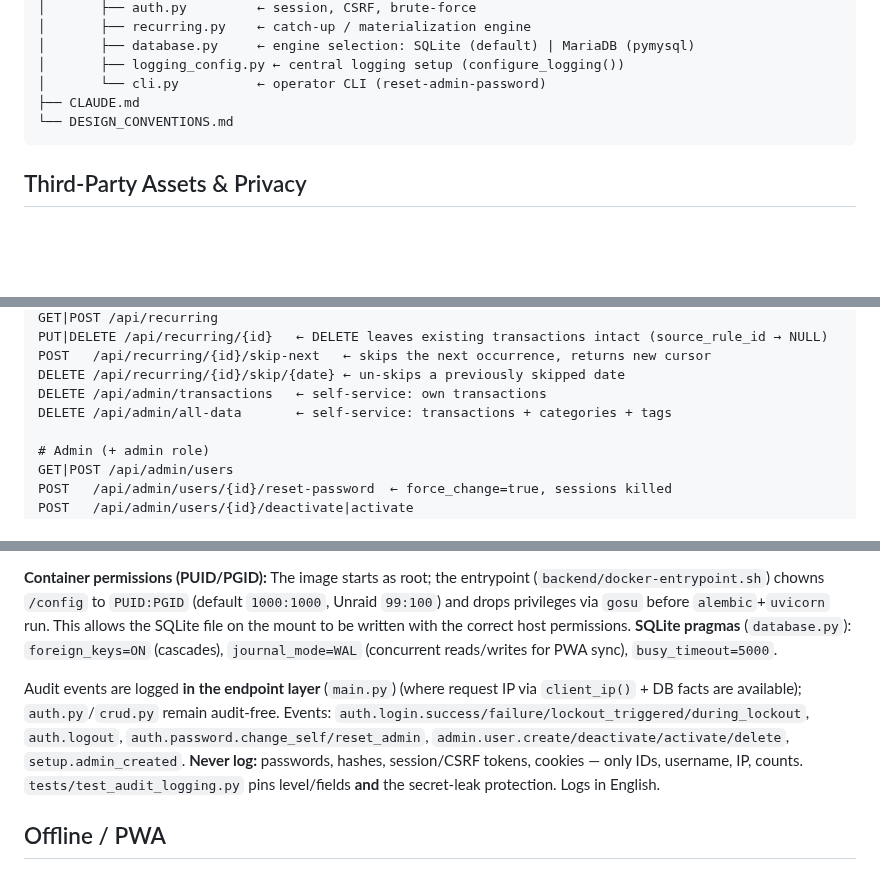
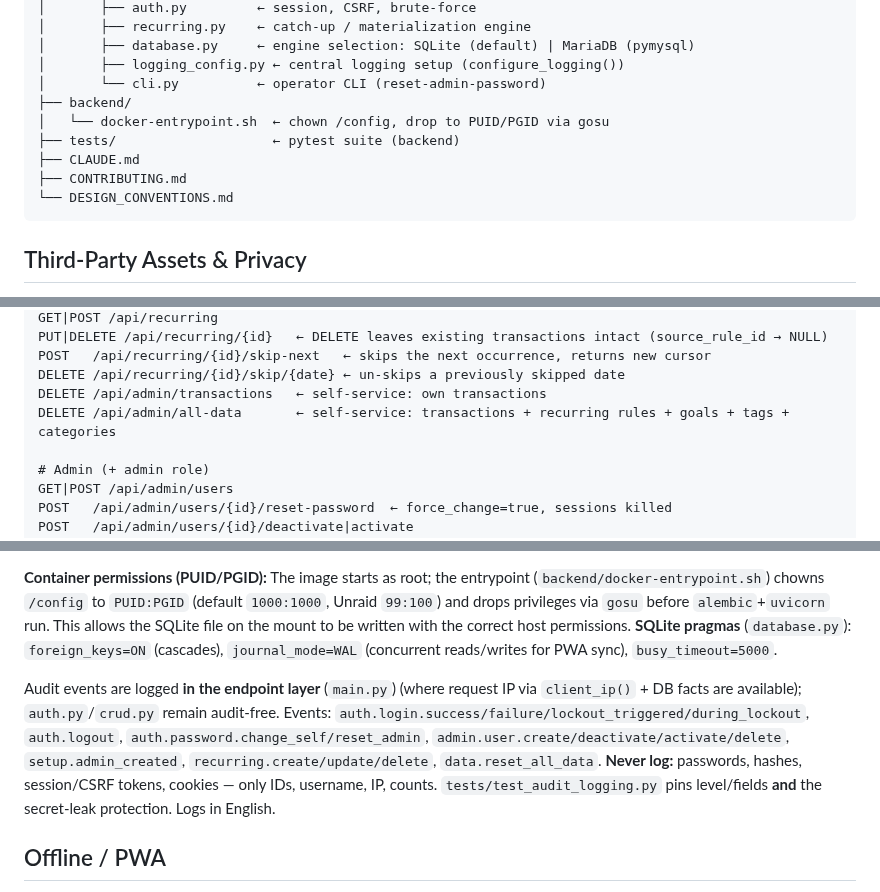
Before and after one commit to anym001/pocketlog, a Markdown page: CLAUDE.md, 3 parts joined by grey strips. Drawn GitHub-style; blank space fills up the shorter version.

Commit message:
docs: fill remaining CLAUDE.md gaps
- Project structure: add tests/, docker-entrypoint.sh, CONTRIBUTING.md
- admin/all-data: correct scope to include recurring rules and goals
- Audit events: add recurring.create/update/delete and data.reset_all_data

https://claude.ai/code/session_01Nv8MAWwWhCX8F4cffKCySb

````diff
--- a/CLAUDE.md
+++ b/CLAUDE.md
@@ -47,7 +47,11 @@ PocketLog/
 │       ├── database.py     ← engine selection: SQLite (default) | MariaDB (pymysql)
 │       ├── logging_config.py ← central logging setup (configure_logging())
 │       └── cli.py          ← operator CLI (reset-admin-password)
+├── backend/
+│   └── docker-entrypoint.sh  ← chown /config, drop to PUID/PGID via gosu
+├── tests/                    ← pytest suite (backend)
 ├── CLAUDE.md
+├── CONTRIBUTING.md
 └── DESIGN_CONVENTIONS.md
 ```
 
@@ -88,7 +92,7 @@ PUT|DELETE /api/recurring/{id}   ← DELETE leaves existing transactions intact
 POST   /api/recurring/{id}/skip-next   ← skips the next occurrence, returns new cursor
 DELETE /api/recurring/{id}/skip/{date} ← un-skips a previously skipped date
 DELETE /api/admin/transactions   ← self-service: own transactions
-DELETE /api/admin/all-data       ← self-service: transactions + categories + tags
+DELETE /api/admin/all-data       ← self-service: transactions + recurring rules + goals + tags + categories
 
 # Admin (+ admin role)
 GET|POST /api/admin/users
@@ -170,7 +174,7 @@ Central config in `app/logging_config.py` (`configure_logging()`, called on impo
 
 **Container permissions (PUID/PGID):** The image starts as root; the entrypoint (`backend/docker-entrypoint.sh`) chowns `/config` to `PUID:PGID` (default `1000:1000`, Unraid `99:100`) and drops privileges via `gosu` before `alembic`+`uvicorn` run. This allows the SQLite file on the mount to be written with the correct host permissions. **SQLite pragmas** (`database.py`): `foreign_keys=ON` (cascades), `journal_mode=WAL` (concurrent reads/writes for PWA sync), `busy_timeout=5000`.
 
-Audit events are logged **in the endpoint layer** (`main.py`) (where request IP via `client_ip()` + DB facts are available); `auth.py`/`crud.py` remain audit-free. Events: `auth.login.success/failure/lockout_triggered/during_lockout`, `auth.logout`, `auth.password.change_self/reset_admin`, `admin.user.create/deactivate/activate/delete`, `setup.admin_created`. **Never log:** passwords, hashes, session/CSRF tokens, cookies — only IDs, username, IP, counts. `tests/test_audit_logging.py` pins level/fields **and** the secret-leak protection. Logs in English.
+Audit events are logged **in the endpoint layer** (`main.py`) (where request IP via `client_ip()` + DB facts are available); `auth.py`/`crud.py` remain audit-free. Events: `auth.login.success/failure/lockout_triggered/during_lockout`, `auth.logout`, `auth.password.change_self/reset_admin`, `admin.user.create/deactivate/activate/delete`, `setup.admin_created`, `recurring.create/update/delete`, `data.reset_all_data`. **Never log:** passwords, hashes, session/CSRF tokens, cookies — only IDs, username, IP, counts. `tests/test_audit_logging.py` pins level/fields **and** the secret-leak protection. Logs in English.
 
 ## Offline / PWA
 `sw.js`: network-first for HTML shell + GET /api/\*, cache-first for vendor/fonts/icons. Offline outbox (POST/PUT/DELETE) via `db.js` (IndexedDB). Cache keys from `__APP_VERSION__` (Dockerfile substitutes at build time). Both i18n bundles (`i18n/de.json`, `i18n/en.json`) are in the SHELL precache so that language switching works offline.
````
